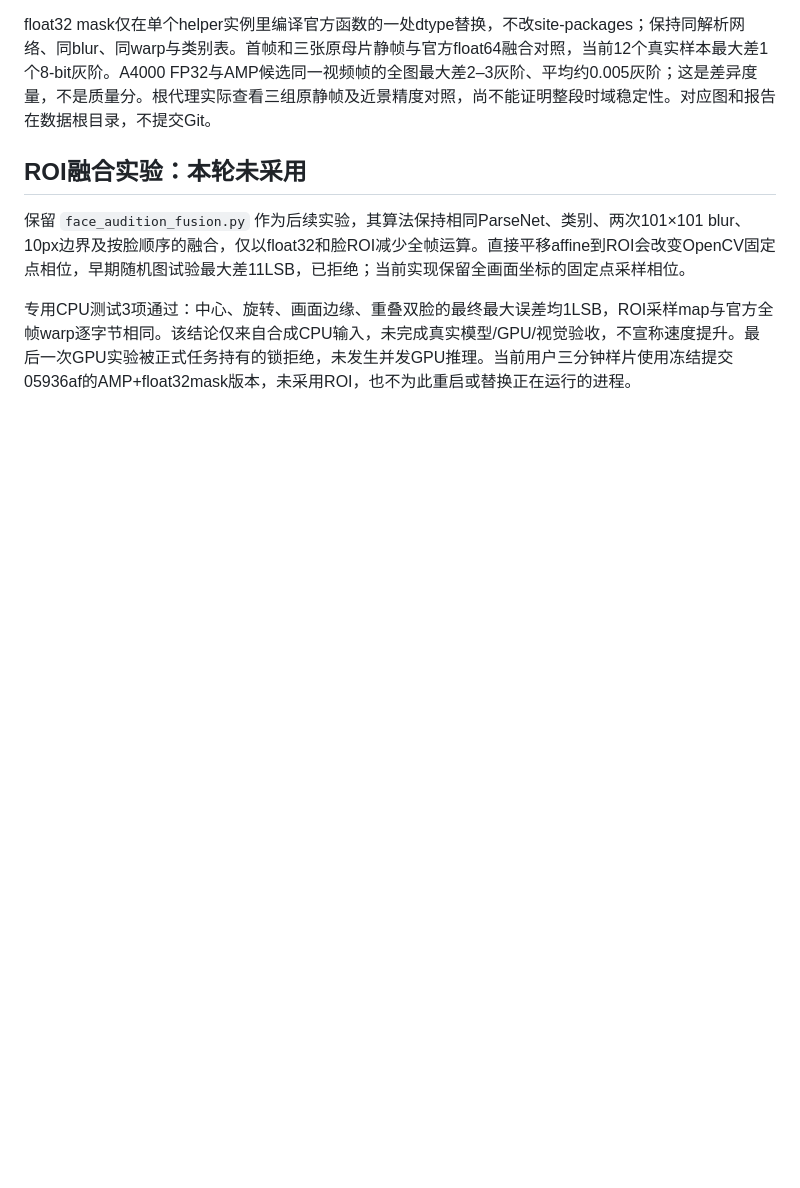
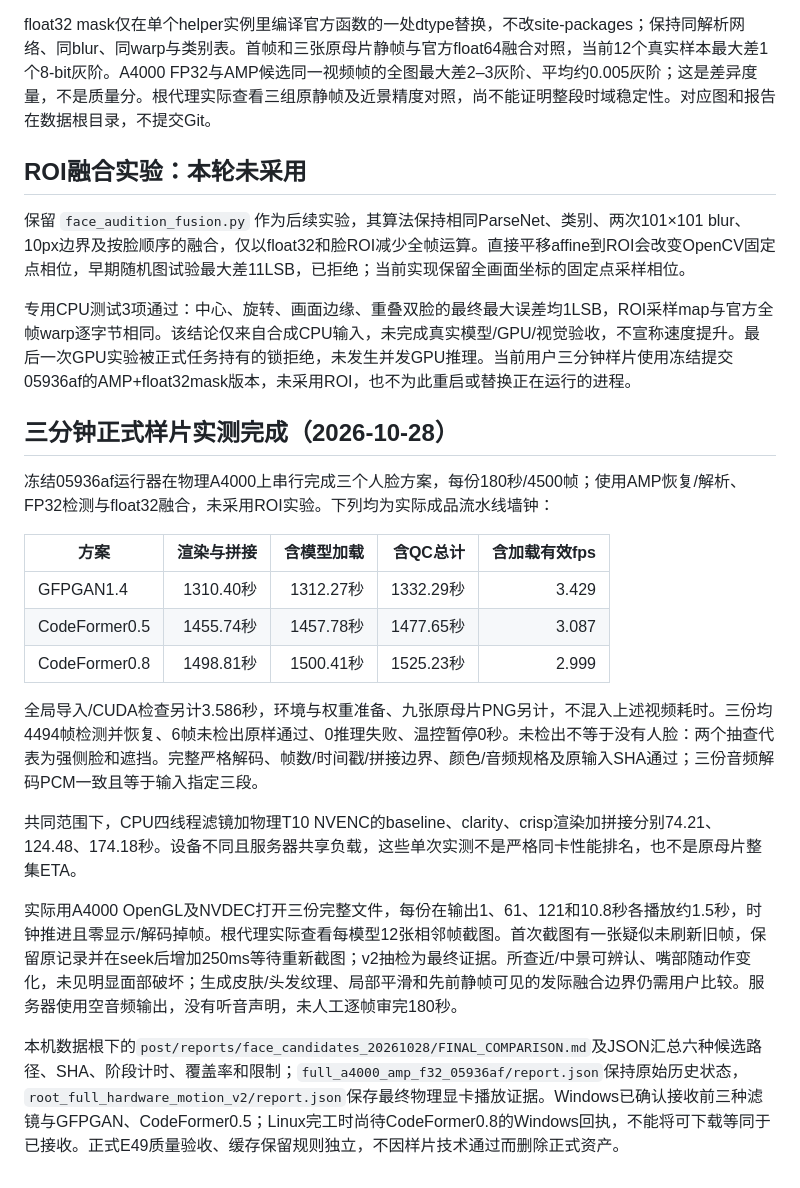
Before and after one commit to MOPELotus/Kwjd, a Markdown page: docs/FACE_AUDITION.md, the part around the change. Drawn GitHub-style; blank space fills up the shorter version.

Commit message:
Record full face audition timings and sampled hardware playback review

```diff
--- a/docs/FACE_AUDITION.md
+++ b/docs/FACE_AUDITION.md
@@ -52,3 +52,21 @@ float32 mask仅在单个helper实例里编译官方函数的一处dtype替换，
 保留 `face_audition_fusion.py` 作为后续实验，其算法保持相同ParseNet、类别、两次101×101 blur、10px边界及按脸顺序的融合，仅以float32和脸ROI减少全帧运算。直接平移affine到ROI会改变OpenCV固定点相位，早期随机图试验最大差11LSB，已拒绝；当前实现保留全画面坐标的固定点采样相位。
 
 专用CPU测试3项通过：中心、旋转、画面边缘、重叠双脸的最终最大误差均1LSB，ROI采样map与官方全帧warp逐字节相同。该结论仅来自合成CPU输入，未完成真实模型/GPU/视觉验收，不宣称速度提升。最后一次GPU实验被正式任务持有的锁拒绝，未发生并发GPU推理。当前用户三分钟样片使用冻结提交05936af的AMP+float32mask版本，未采用ROI，也不为此重启或替换正在运行的进程。
+
+## 三分钟正式样片实测完成（2026-10-28）
+
+冻结05936af运行器在物理A4000上串行完成三个人脸方案，每份180秒/4500帧；使用AMP恢复/解析、FP32检测与float32融合，未采用ROI实验。下列均为实际成品流水线墙钟：
+
+| 方案 | 渲染与拼接 | 含模型加载 | 含QC总计 | 含加载有效fps |
+|---|---:|---:|---:|---:|
+| GFPGAN1.4 | 1310.40秒 | 1312.27秒 | 1332.29秒 | 3.429 |
+| CodeFormer0.5 | 1455.74秒 | 1457.78秒 | 1477.65秒 | 3.087 |
+| CodeFormer0.8 | 1498.81秒 | 1500.41秒 | 1525.23秒 | 2.999 |
+
+全局导入/CUDA检查另计3.586秒，环境与权重准备、九张原母片PNG另计，不混入上述视频耗时。三份均4494帧检测并恢复、6帧未检出原样通过、0推理失败、温控暂停0秒。未检出不等于没有人脸：两个抽查代表为强侧脸和遮挡。完整严格解码、帧数/时间戳/拼接边界、颜色/音频规格及原输入SHA通过；三份音频解码PCM一致且等于输入指定三段。
+
+共同范围下，CPU四线程滤镜加物理T10 NVENC的baseline、clarity、crisp渲染加拼接分别74.21、124.48、174.18秒。设备不同且服务器共享负载，这些单次实测不是严格同卡性能排名，也不是原母片整集ETA。
+
+实际用A4000 OpenGL及NVDEC打开三份完整文件，每份在输出1、61、121和10.8秒各播放约1.5秒，时钟推进且零显示/解码掉帧。根代理实际查看每模型12张相邻帧截图。首次截图有一张疑似未刷新旧帧，保留原记录并在seek后增加250ms等待重新截图；v2抽检为最终证据。所查近/中景可辨认、嘴部随动作变化，未见明显面部破坏；生成皮肤/头发纹理、局部平滑和先前静帧可见的发际融合边界仍需用户比较。服务器使用空音频输出，没有听音声明，未人工逐帧审完180秒。
+
+本机数据根下的`post/reports/face_candidates_20261028/FINAL_COMPARISON.md`及JSON汇总六种候选路径、SHA、阶段计时、覆盖率和限制；`full_a4000_amp_f32_05936af/report.json`保持原始历史状态，`root_full_hardware_motion_v2/report.json`保存最终物理显卡播放证据。Windows已确认接收前三种滤镜与GFPGAN、CodeFormer0.5；Linux完工时尚待CodeFormer0.8的Windows回执，不能将可下载等同于已接收。正式E49质量验收、缓存保留规则独立，不因样片技术通过而删除正式资产。
```
